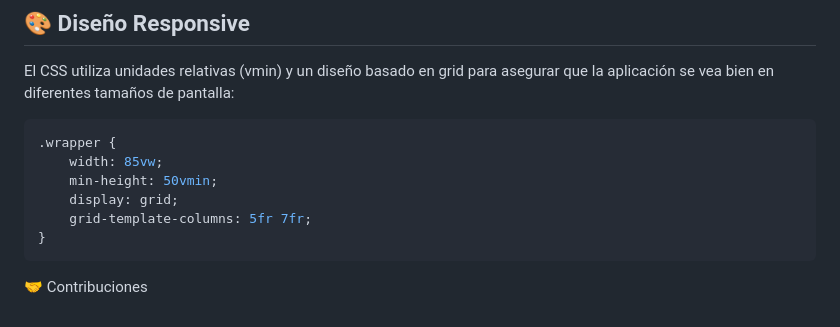
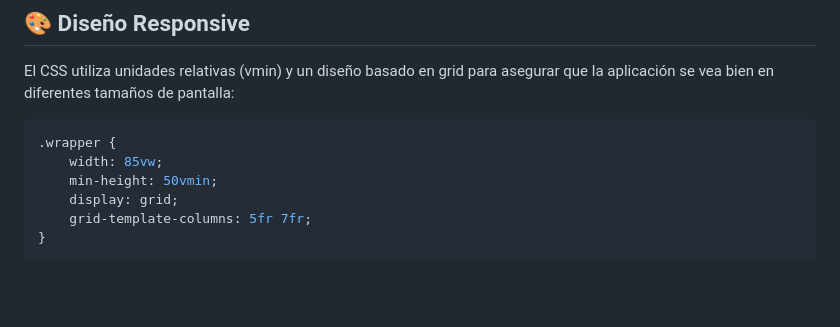
Before and after one commit to Seb-RM/Javasript_Html_Css-Image-Editor, a Markdown page: README.MD, the part around the change. Drawn GitHub-style; blank space fills up the shorter version.

Commit message:
correccion texto readme

````diff
--- a/README.MD
+++ b/README.MD
@@ -157,4 +157,3 @@ El CSS utiliza unidades relativas (vmin) y un diseño basado en grid para asegur
     grid-template-columns: 5fr 7fr;
 }
 ```
-🤝 Contribuciones
````
